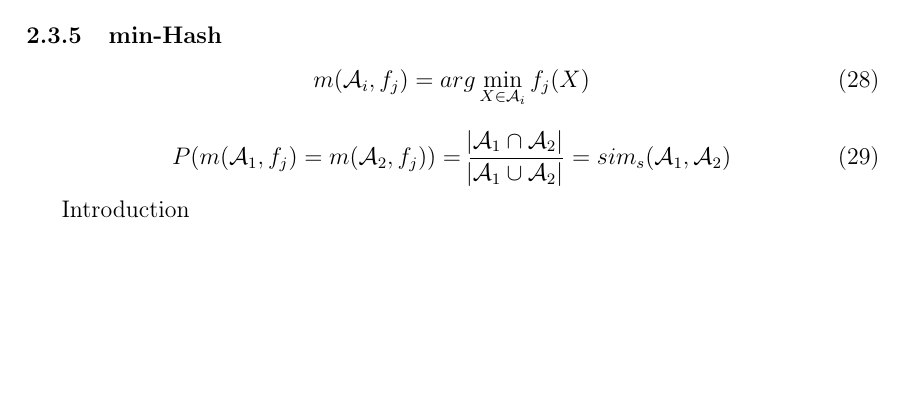
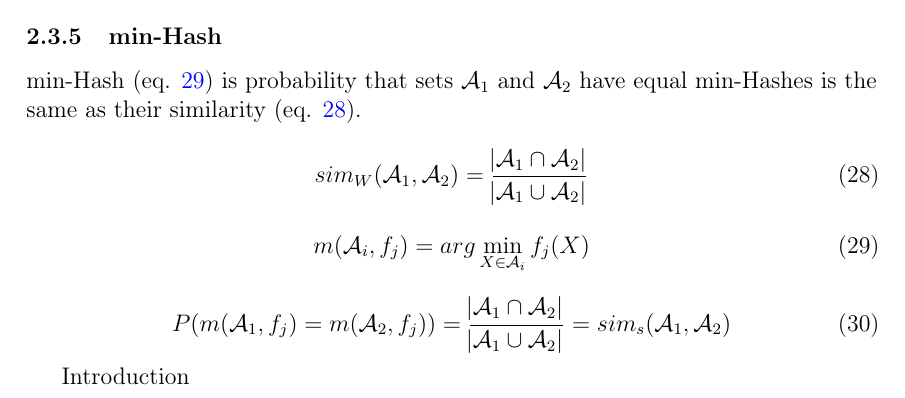
Before and after one commit to sulmanen/hash-thesis, a LaTeX thesis (hash.tex): part of page 24 of 48, cut so that both start at the same text, the shorter picture padded with empty space. Compiled offline with pdfLaTeX; a LaTeX package or settings file that is missing is left out.

Commit message:
min hash definition

```diff
--- a/hash.tex
+++ b/hash.tex
@@ -922,12 +922,17 @@ LDB stores intencity, means of the horizontal and vertical derivatives. LDB uses
 \lstinputlisting{fed.m}
 
 \subsubsection{min-Hash}
+min-Hash (eq. \ref{minhash}) is probability that sets $\mathcal{A}_1$ and $\mathcal{A}_2$ have equal min-Hashes is the same as their similarity (eq. \ref{similarityminhash}).
+
+\begin{equation}\label{similarityminhash}
+sim_W(\mathcal{A}_1,\mathcal{A}_2) = \frac{\abs{\mathcal{A}_1 \cap \mathcal{A}_2}}{\abs{\mathcal{A}_1 \cup \mathcal{A}_2}}
+\end{equation}
 
 \begin{equation}\label{minhash}
 m(\mathcal{A}_i,f_j)= arg \min_{X \in \mathcal{A}_i}f_j(X)
 \end{equation}
 
-\begin{equation}\label{minhashretrieval}
+\begin{equation}\label{minhashsim}
 P(m(\mathcal{A}_1,f_j) = m(\mathcal{A}_2,f_j)) = \frac{\abs{\mathcal{A}_1 \cap \mathcal{A}_2}}{\abs{\mathcal{A}_1 \cup \mathcal{A}_2}} = sim_s(\mathcal{A}_1, \mathcal{A}_2)
 \end{equation}
 
```
